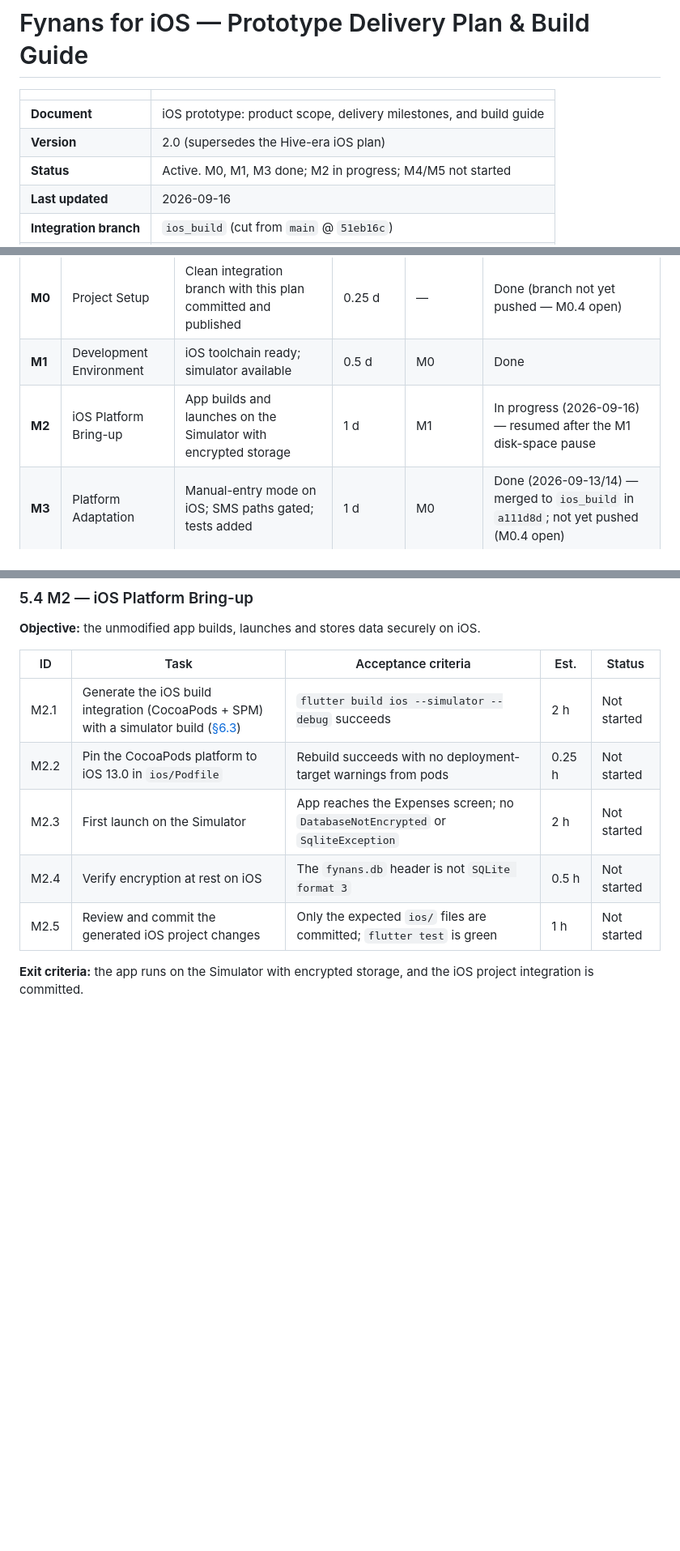
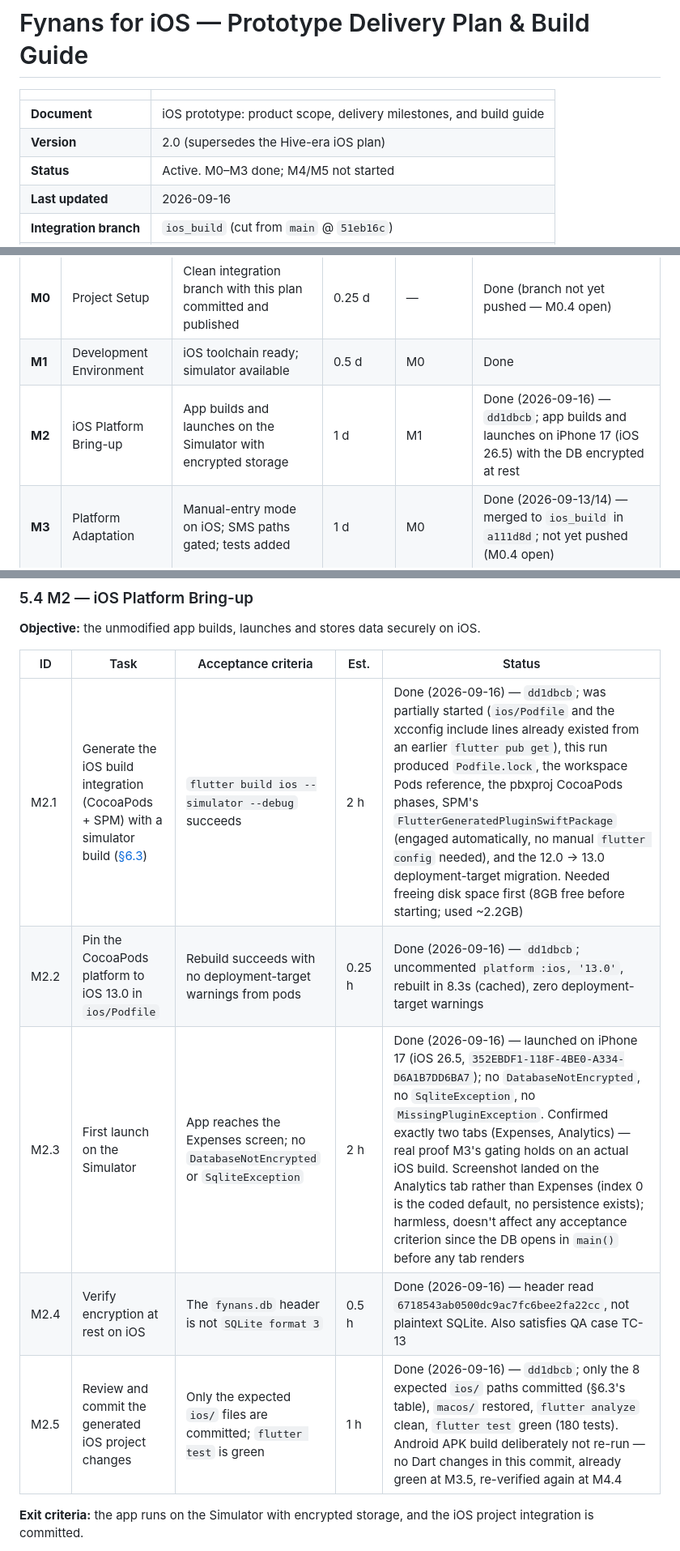
Before and after one commit to MellowMancer/fynans, a Markdown page: IOS_PLAN.md, 3 parts joined by grey strips. Shown at 81% size. Rendered like a GitHub page; blank space fills up the shorter version.

Commit message:
docs(ios): mark M2 done with commit SHAs
Records the M2.1-M2.5 outcomes, the partial starting state the build
completed, the at-rest header check result, and the reasoning for not
re-running the Android APK build in a commit with no Dart changes.

Refs: M2

```diff
--- a/IOS_PLAN.md
+++ b/IOS_PLAN.md
@@ -4,7 +4,7 @@
 |---|---|
 | **Document** | iOS prototype: product scope, delivery milestones, and build guide |
 | **Version** | 2.0 (supersedes the Hive-era iOS plan) |
-| **Status** | Active. M0, M1, M3 done; M2 in progress; M4/M5 not started |
+| **Status** | Active. M0–M3 done; M4/M5 not started |
 | **Last updated** | 2026-09-16 |
 | **Integration branch** | `ios_build` (cut from `main` @ `51eb16c`) |
 | **Target** | iOS Simulator (iOS 26.x runtime), deployment target iOS 13.0 |
@@ -262,7 +262,7 @@ flutter run -d <simulator-id>
 |---|---|---|---|---|---|
 | **M0** | Project Setup | Clean integration branch with this plan committed and published | 0.25 d | — | Done (branch not yet pushed — M0.4 open) |
 | **M1** | Development Environment | iOS toolchain ready; simulator available | 0.5 d | M0 | Done |
-| **M2** | iOS Platform Bring-up | App builds and launches on the Simulator with encrypted storage | 1 d | M1 | In progress (2026-09-16) — resumed after the M1 disk-space pause |
+| **M2** | iOS Platform Bring-up | App builds and launches on the Simulator with encrypted storage | 1 d | M1 | Done (2026-09-16) — `dd1dbcb`; app builds and launches on iPhone 17 (iOS 26.5) with the DB encrypted at rest |
 | **M3** | Platform Adaptation | Manual-entry mode on iOS; SMS paths gated; tests added | 1 d | M0 | Done (2026-09-13/14) — merged to `ios_build` in `a111d8d`; not yet pushed (M0.4 open) |
 | **M4** | Quality Assurance | QA suite passes on iOS; Android regression verified | 1.5 d | M2, M3 | Not started (paused by choice) |
 | **M5** | Prototype Release | Merged to `main`, tagged, documented, demo-ready | 0.75 d | M4 | Not started (paused by choice) |
@@ -303,11 +303,11 @@ leftover generated iOS/macOS files.
 
 | ID | Task | Acceptance criteria | Est. | Status |
 |---|---|---|---|---|
-| M2.1 | Generate the iOS build integration (CocoaPods + SPM) with a simulator build ([§6.3](#63-ios-build-integration-m21m25)) | `flutter build ios --simulator --debug` succeeds | 2 h | Not started |
-| M2.2 | Pin the CocoaPods platform to iOS 13.0 in `ios/Podfile` | Rebuild succeeds with no deployment-target warnings from pods | 0.25 h | Not started |
-| M2.3 | First launch on the Simulator | App reaches the Expenses screen; no `DatabaseNotEncrypted` or `SqliteException` | 2 h | Not started |
-| M2.4 | Verify encryption at rest on iOS | The `fynans.db` header is not `SQLite format 3` | 0.5 h | Not started |
-| M2.5 | Review and commit the generated iOS project changes | Only the expected `ios/` files are committed; `flutter test` is green | 1 h | Not started |
+| M2.1 | Generate the iOS build integration (CocoaPods + SPM) with a simulator build ([§6.3](#63-ios-build-integration-m21m25)) | `flutter build ios --simulator --debug` succeeds | 2 h | Done (2026-09-16) — `dd1dbcb`; was partially started (`ios/Podfile` and the xcconfig include lines already existed from an earlier `flutter pub get`), this run produced `Podfile.lock`, the workspace Pods reference, the pbxproj CocoaPods phases, SPM's `FlutterGeneratedPluginSwiftPackage` (engaged automatically, no manual `flutter config` needed), and the 12.0 → 13.0 deployment-target migration. Needed freeing disk space first (8GB free before starting; used ~2.2GB) |
+| M2.2 | Pin the CocoaPods platform to iOS 13.0 in `ios/Podfile` | Rebuild succeeds with no deployment-target warnings from pods | 0.25 h | Done (2026-09-16) — `dd1dbcb`; uncommented `platform :ios, '13.0'`, rebuilt in 8.3s (cached), zero deployment-target warnings |
+| M2.3 | First launch on the Simulator | App reaches the Expenses screen; no `DatabaseNotEncrypted` or `SqliteException` | 2 h | Done (2026-09-16) — launched on iPhone 17 (iOS 26.5, `352EBDF1-118F-4BE0-A334-D6A1B7DD6BA7`); no `DatabaseNotEncrypted`, no `SqliteException`, no `MissingPluginException`. Confirmed exactly two tabs (Expenses, Analytics) — real proof M3's gating holds on an actual iOS build. Screenshot landed on the Analytics tab rather than Expenses (index 0 is the coded default, no persistence exists); harmless, doesn't affect any acceptance criterion since the DB opens in `main()` before any tab renders |
+| M2.4 | Verify encryption at rest on iOS | The `fynans.db` header is not `SQLite format 3` | 0.5 h | Done (2026-09-16) — header read `6718543ab0500dc9ac7fc6bee2fa22cc`, not plaintext SQLite. Also satisfies QA case TC-13 |
+| M2.5 | Review and commit the generated iOS project changes | Only the expected `ios/` files are committed; `flutter test` is green | 1 h | Done (2026-09-16) — `dd1dbcb`; only the 8 expected `ios/` paths committed (§6.3's table), `macos/` restored, `flutter analyze` clean, `flutter test` green (180 tests). Android APK build deliberately not re-run — no Dart changes in this commit, already green at M3.5, re-verified again at M4.4 |
 
 **Exit criteria:** the app runs on the Simulator with encrypted storage, and the
 iOS project integration is committed.
```
